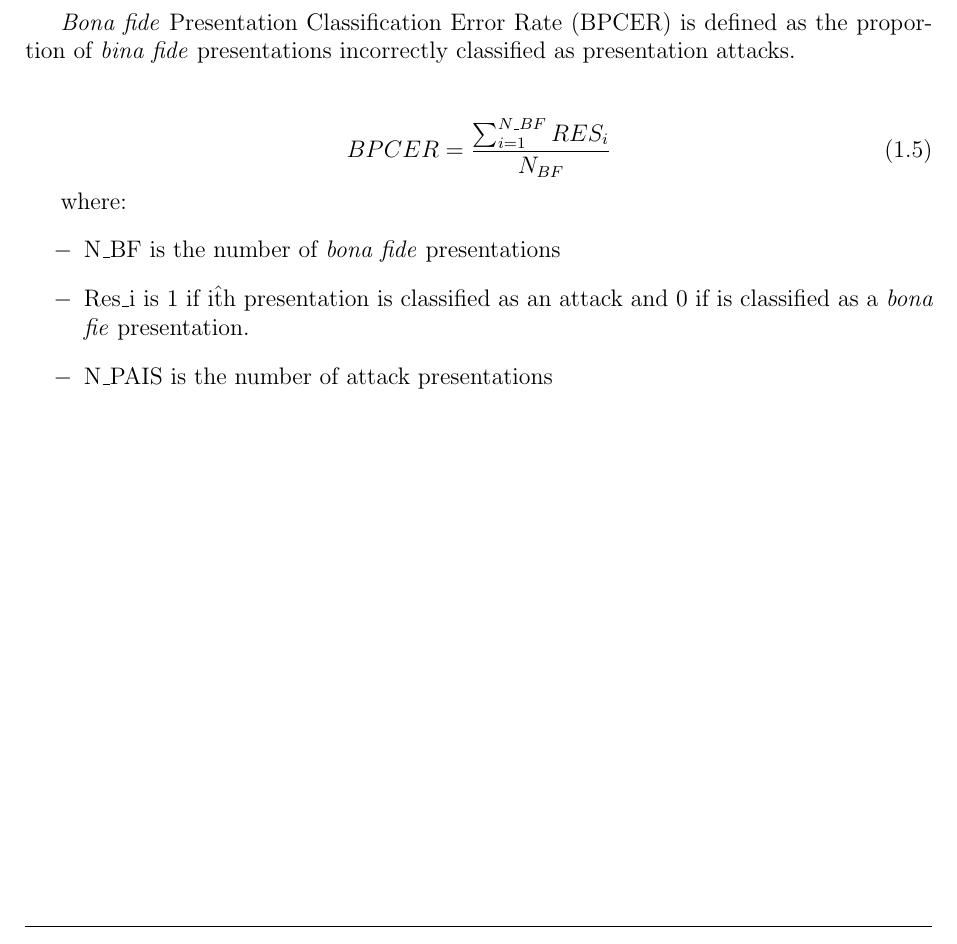
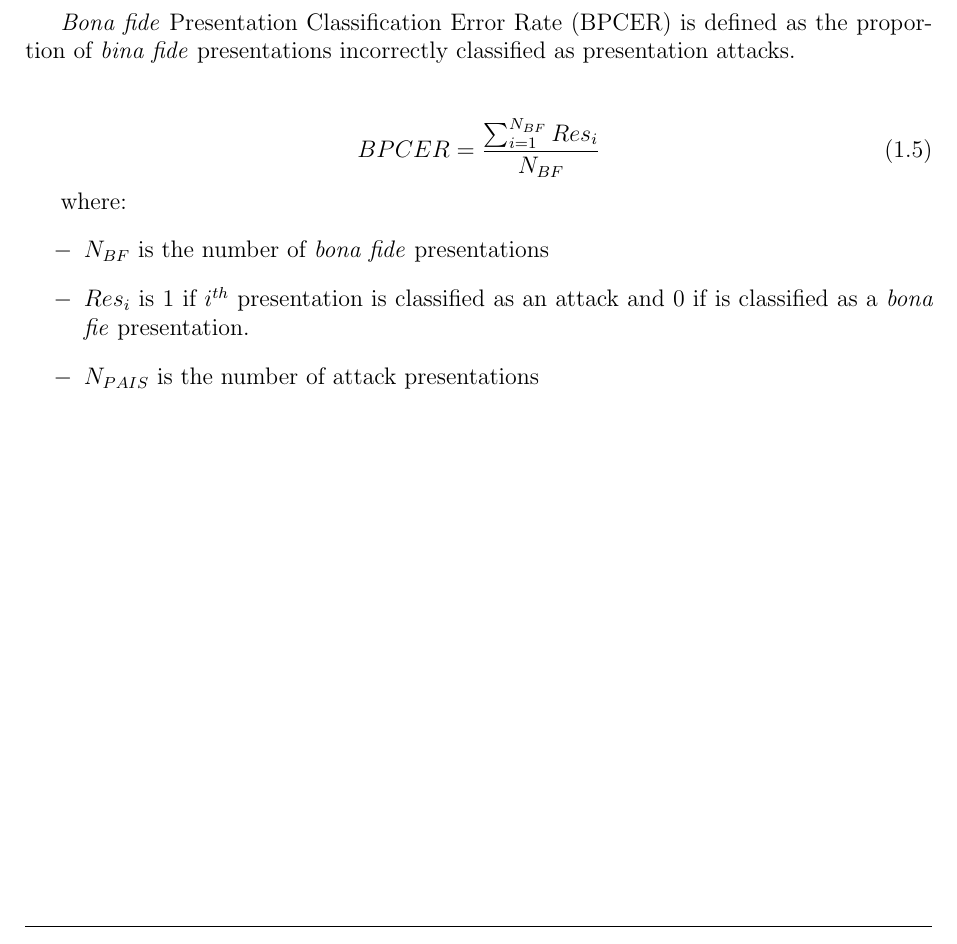
Before and after one commit to beatrizgoa/Latex_TFM, a LaTeX book (Memoria_TFM.tex, which reads Metric.tex): part of page 18 of 72, cut so that both start at the same text. Compiled offline with pdfLaTeX.

Commit message:
Modify APCR y BPCR subsection

```diff
--- a/Metric.tex
+++ b/Metric.tex
@@ -58,12 +58,12 @@ Attack Presentation Classification Error Rate (APCER) is defined as the proporti
 \textit{Bona fide} Presentation Classification Error Rate (BPCER) is defined as the proportion of \textit{bina fide} presentations  incorrectly classified as presentation attacks.\\
 
 \begin{equation}
-  BPCER = \frac{\sum_{i=1}^{N\_{BF}}RES_{i}}{N_{BF}}
+  BPCER = \frac{\sum_{i=1}^{N_{BF}}Res_{i}}{N_{BF}}
 \end{equation}
 
 
 where: \begin{itemize}
-\item N\_{BF} is the number of \textit{bona fide} presentations
-\item Res\_{i} is 1 if i\^{th} presentation is classified as an attack and 0 if is classified as a \textit{bona fie} presentation.
-\item N\_{PAIS} is the number of attack presentations
+\item $N_{BF}$ is the number of \textit{bona fide} presentations
+\item $Res_{i}$ is 1 if $i^{th}$ presentation is classified as an attack and 0 if is classified as a \textit{bona fie} presentation.
+\item $N_{PAIS}$ is the number of attack presentations
 \end{itemize}
```
Also changed, not shown: 3 other files.
